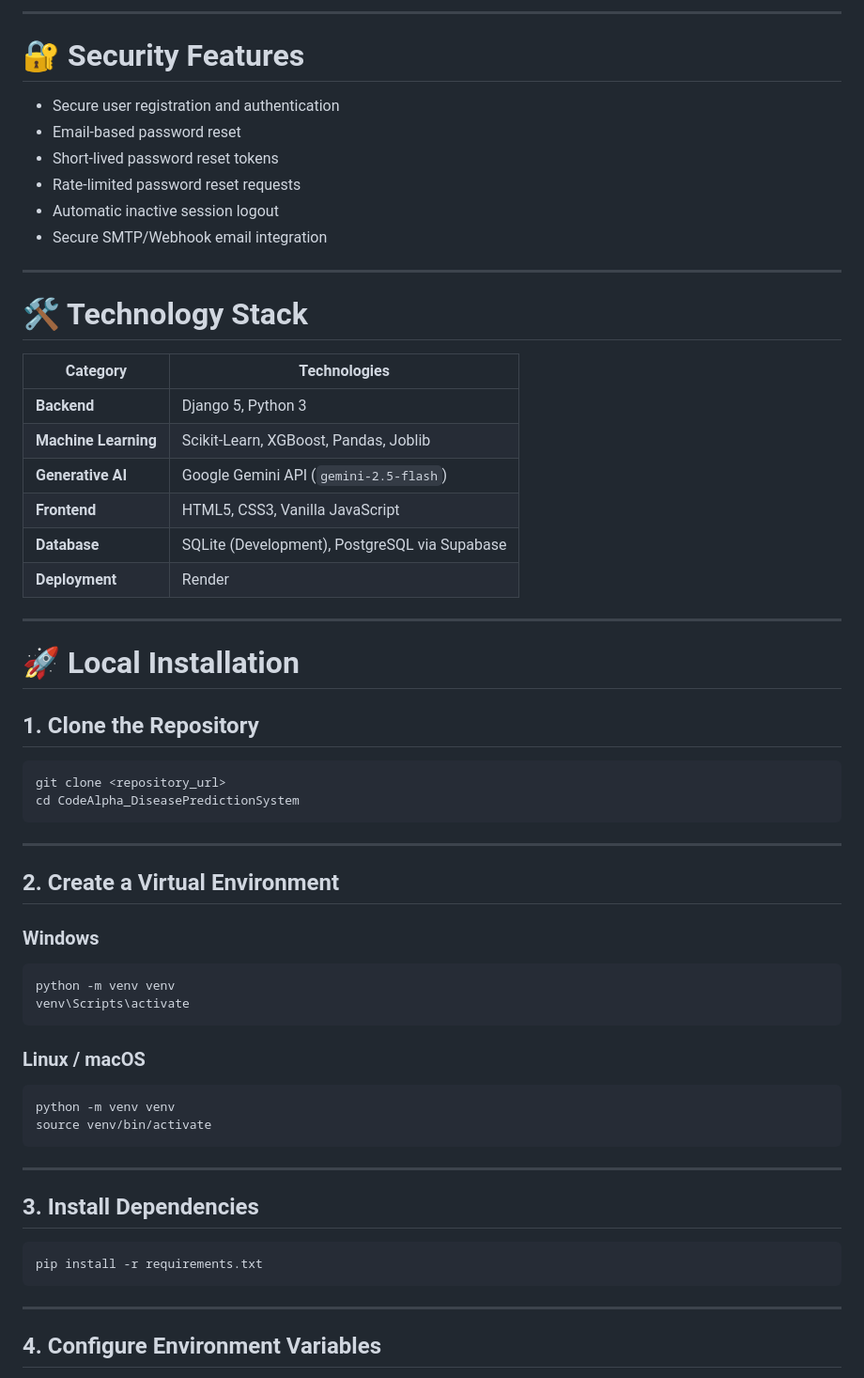
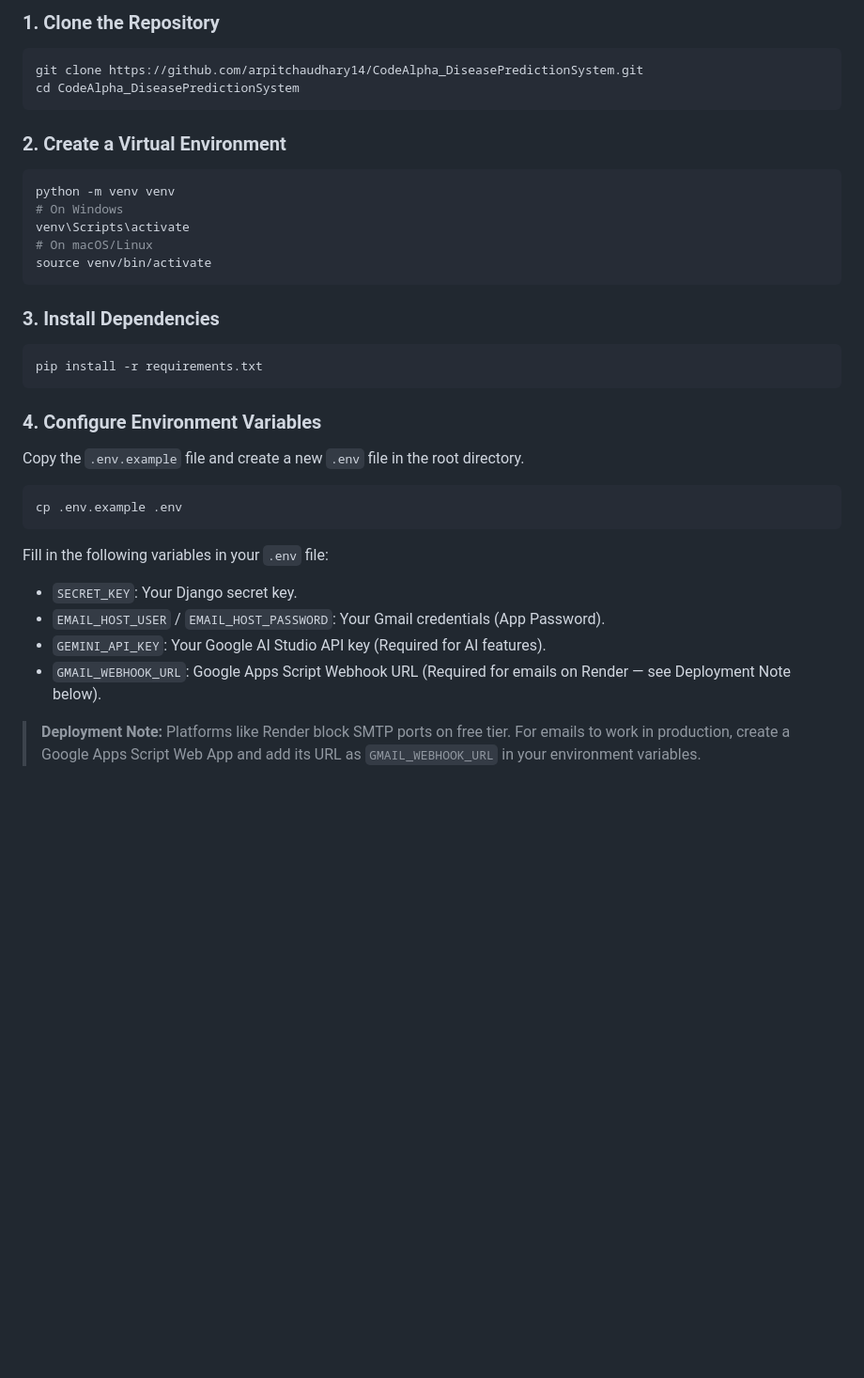
Before and after one commit to arpitchaudhary14/CodeAlpha_DiseasePredictionSystem, a Markdown page: README.md, the part around one of its changes. Shown at 94% size. GitHub-like rendering; blank space fills up the shorter version.

````diff
--- a/README.md
+++ b/README.md
@@ -44,65 +38,33 @@ Designed with security, usability, and scalability in mind, the platform offers
----
-
-# 🔐 Security Features
-
-- Secure user registration and authentication
-- Email-based password reset
-- Short-lived password reset tokens
-- Rate-limited password reset requests
-- Automatic inactive session logout
-- Secure SMTP/Webhook email integration
-
----
-
-# 🛠 Technology Stack
-
-| Category | Technologies |
-|----------|--------------|
-| **Backend** | Django 5, Python 3 |
-| **Machine Learning** | Scikit-Learn, XGBoost, Pandas, Joblib |
-| **Generative AI** | Google Gemini API (`gemini-2.5-flash`) |
-| **Frontend** | HTML5, CSS3, Vanilla JavaScript |
-| **Database** | SQLite (Development), PostgreSQL via Supabase |
-| **Deployment** | Render |
-
----
-
-# 🚀 Local Installation
-
-## 1. Clone the Repository
-
+### 1. Clone the Repository
 ```bash
-git clone <repository_url>
+git clone https://github.com/arpitchaudhary14/CodeAlpha_DiseasePredictionSystem.git
 cd CodeAlpha_DiseasePredictionSystem
 ```
 
----
-
-## 2. Create a Virtual Environment
-
-### Windows
-
+### 2. Create a Virtual Environment
 ```bash
 python -m venv venv
+# On Windows
 venv\Scripts\activate
-```
-
-### Linux / macOS
-
-```bash
-python -m venv venv
+# On macOS/Linux
 source venv/bin/activate
 ```
 
----
-
-## 3. Install Dependencies
-
+### 3. Install Dependencies
 ```bash
 pip install -r requirements.txt
 ```
 
----
+### 4. Configure Environment Variables
+Copy the `.env.example` file and create a new `.env` file in the root directory.
+```bash
+cp .env.example .env
+```
+Fill in the following variables in your `.env` file:
+- `SECRET_KEY`: Your Django secret key.
+- `EMAIL_HOST_USER` / `EMAIL_HOST_PASSWORD`: Your Gmail credentials (App Password).
+- `GEMINI_API_KEY`: Your Google AI Studio API key (Required for AI features).
+- `GMAIL_WEBHOOK_URL`: Google Apps Script Webhook URL (Required for emails on Render — see Deployment Note below).
 
-## 4. Configure Environment Variables
+> **Deployment Note:** Platforms like Render block SMTP ports on free tier. For emails to work in production, create a Google Apps Script Web App and add its URL as `GMAIL_WEBHOOK_URL` in your environment variables.
 
````
Also changed, not shown: other parts of README.md (+34 -106 lines).
